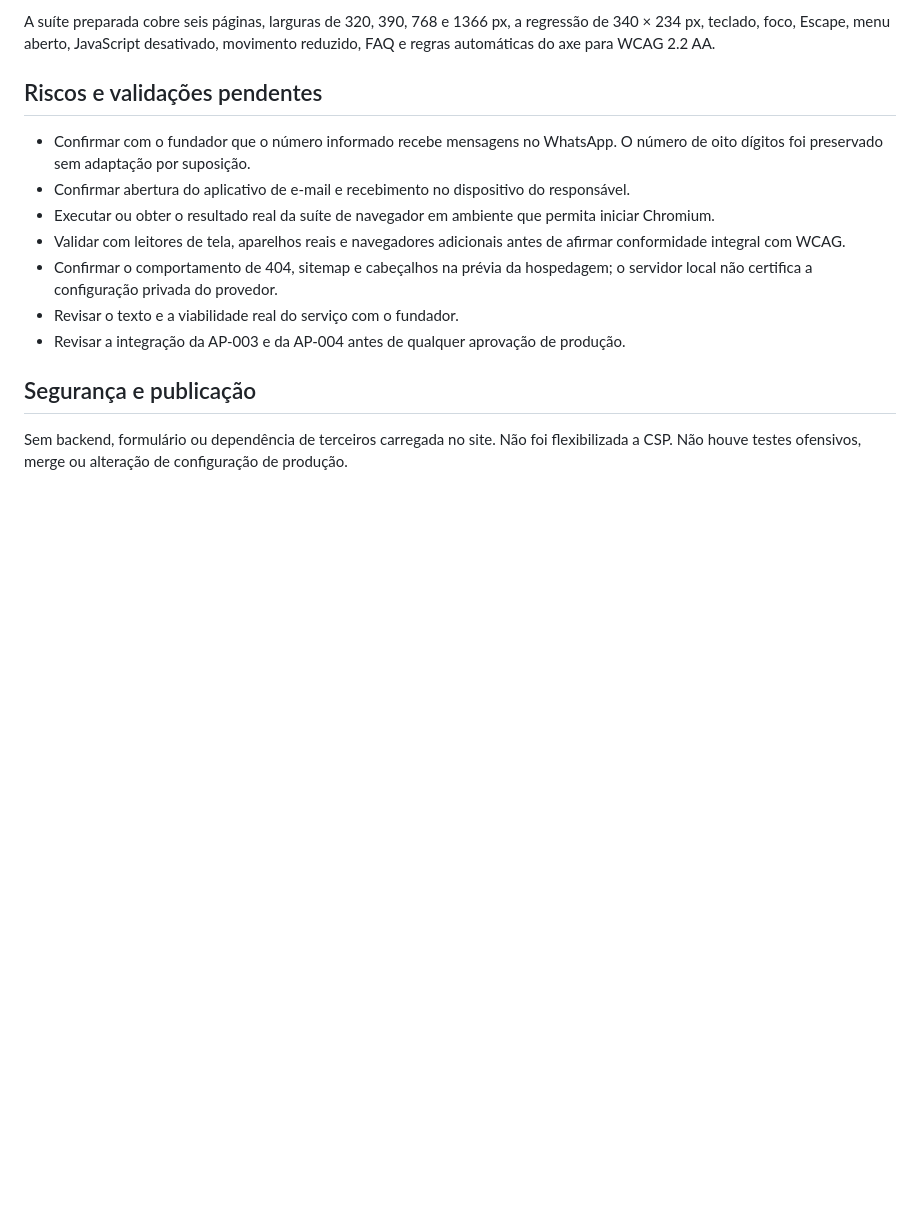
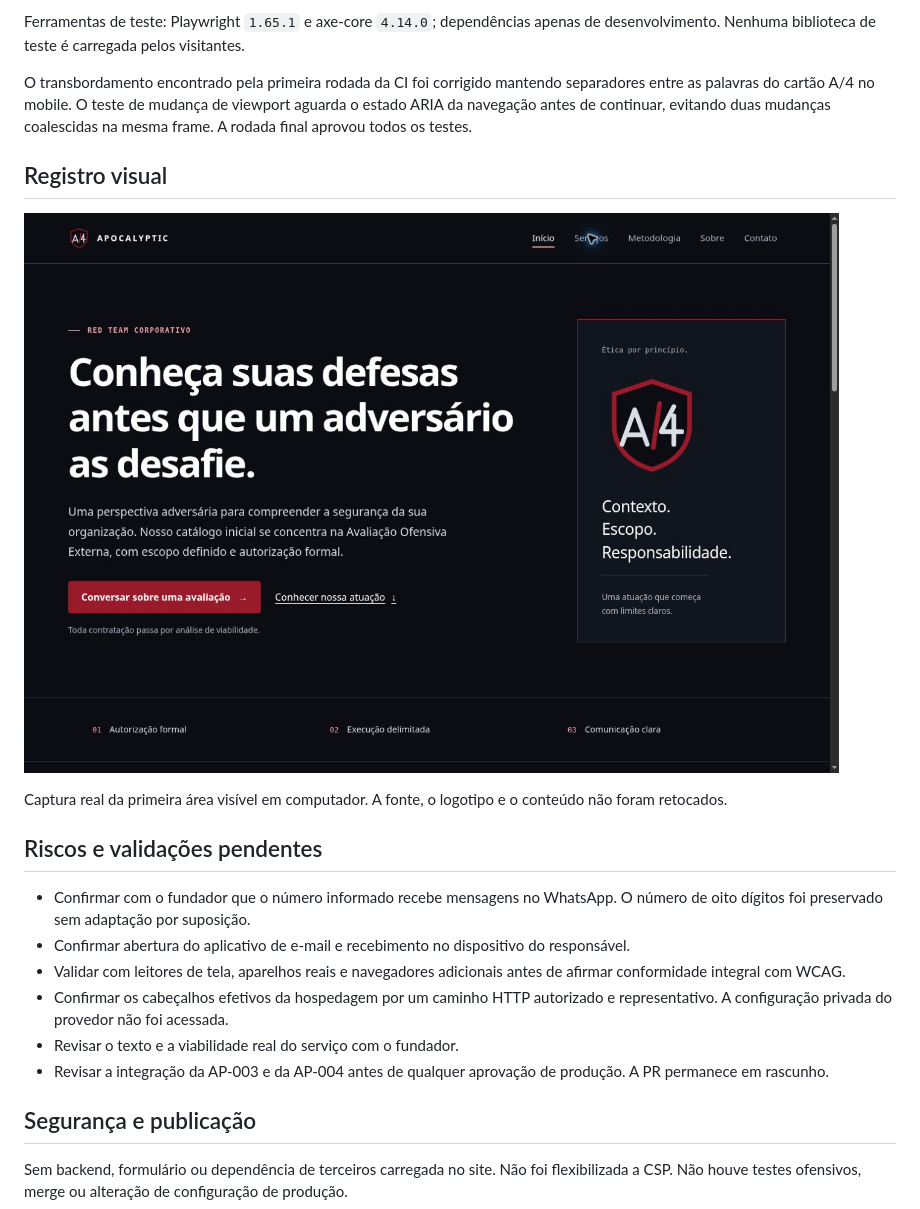
Before and after one commit to bacharelado/-apocalyptic-site, a Markdown page: docs/AP-004-RELATORIO.md, the part around one of its changes. Drawn GitHub-style; pictures changed too: docs/screenshots/ap-004-inicio.jpg (added); blank space fills up the shorter version.

```diff
--- a/docs/AP-004-RELATORIO.md
+++ b/docs/AP-004-RELATORIO.md
@@ -58,15 +72,22 @@ Não foram criados clientes, depoimentos, certificações, estatísticas ou capa
 
-A suíte preparada cobre seis páginas, larguras de 320, 390, 768 e 1366 px, a regressão de 340 × 234 px, teclado, foco, Escape, menu aberto, JavaScript desativado, movimento reduzido, FAQ e regras automáticas do axe para WCAG 2.2 AA.
+Ferramentas de teste: Playwright `1.65.1` e axe-core `4.14.0`; dependências apenas de desenvolvimento. Nenhuma biblioteca de teste é carregada pelos visitantes.
+
+O transbordamento encontrado pela primeira rodada da CI foi corrigido mantendo separadores entre as palavras do cartão A/4 no mobile. O teste de mudança de viewport aguarda o estado ARIA da navegação antes de continuar, evitando duas mudanças coalescidas na mesma frame. A rodada final aprovou todos os testes.
+
+## Registro visual
+
+![Página inicial AP-004 na prévia de desenvolvimento](screenshots/ap-004-inicio.jpg)
+
+Captura real da primeira área visível em computador. A fonte, o logotipo e o conteúdo não foram retocados.
 
 ## Riscos e validações pendentes
 
 - Confirmar com o fundador que o número informado recebe mensagens no WhatsApp. O número de oito dígitos foi preservado sem adaptação por suposição.
 - Confirmar abertura do aplicativo de e-mail e recebimento no dispositivo do responsável.
-- Executar ou obter o resultado real da suíte de navegador em ambiente que permita iniciar Chromium.
 - Validar com leitores de tela, aparelhos reais e navegadores adicionais antes de afirmar conformidade integral com WCAG.
-- Confirmar o comportamento de 404, sitemap e cabeçalhos na prévia da hospedagem; o servidor local não certifica a configuração privada do provedor.
+- Confirmar os cabeçalhos efetivos da hospedagem por um caminho HTTP autorizado e representativo. A configuração privada do provedor não foi acessada.
 - Revisar o texto e a viabilidade real do serviço com o fundador.
-- Revisar a integração da AP-003 e da AP-004 antes de qualquer aprovação de produção.
+- Revisar a integração da AP-003 e da AP-004 antes de qualquer aprovação de produção. A PR permanece em rascunho.
 
 ## Segurança e publicação
 
```
Also changed, not shown: other parts of docs/AP-004-RELATORIO.md (+27 -13 lines).
